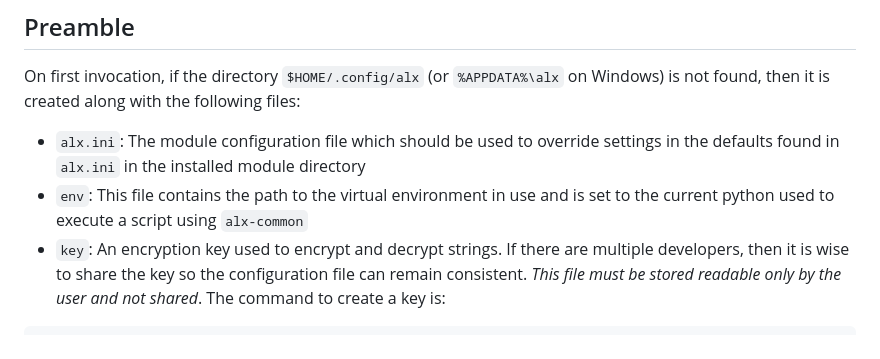
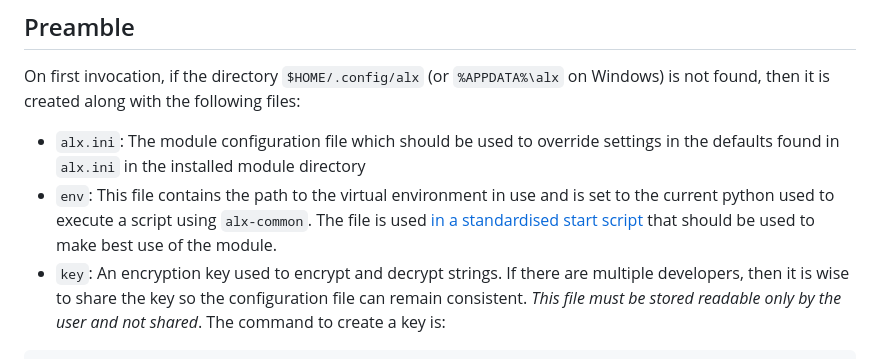
Before and after one commit to AndrewAPAC/alx-common, a Markdown page: README.md, the part around the change. Drawn GitHub-style.

Commit message:
Adding a link to the recommended start script in the examples dir

```diff
--- a/README.md
+++ b/README.md
@@ -16,7 +16,7 @@ override settings in the defaults found in `alx.ini` in the installed
 module directory
 * `env`: This file contains the path to the virtual environment in use
 and is set to the current python used to execute a script using
-`alx-common`
+`alx-common`.  The file is used [in a standardised start script](https://github.com/AndrewAPAC/alx-common/blob/main/examples/bin/start) that should be used to make best use of the module.
 * `key`: An encryption key used to encrypt and decrypt strings. If
 there are multiple developers, then it is wise to share the key so
 the configuration file can remain consistent. *This file must be stored
```
